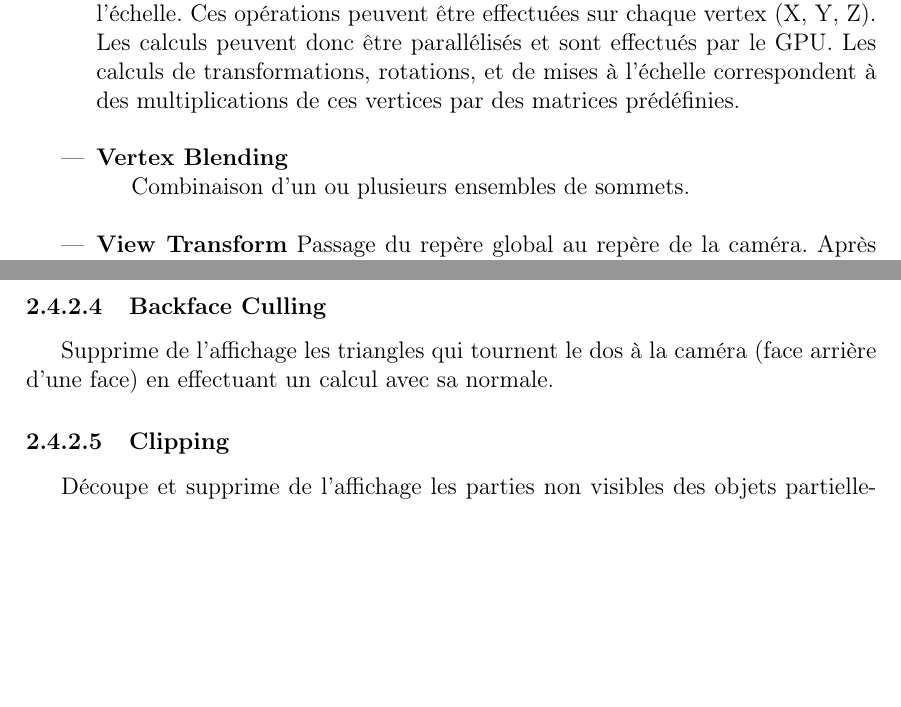
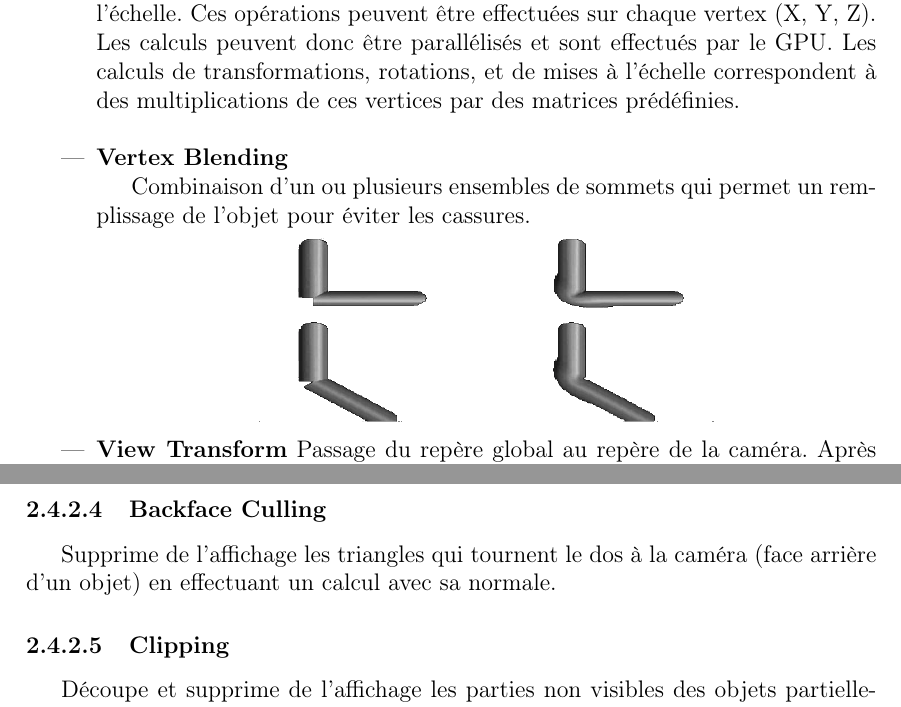
Before and after one commit to SoyouzTeam/Etat_De_L_Art, a LaTeX document (Tex/etat_de_l_art.tex, which reads Tex/pipeline/pipelinegraphique.tex): two parts of pages 17 and 18 of 50, joined at a grey line, cut so that both start at the same text, the shorter picture padded with empty space. Compiled offline with pdfLaTeX.

Commit message:
Correction faute et ajout image vertex blending

```diff
--- a/Tex/pipeline/pipelinegraphique.tex
+++ b/Tex/pipeline/pipelinegraphique.tex
@@ -92,8 +92,11 @@ Il faut que l’objet soit dans la bonne orientation, et qu’il soit au bon end
 
 	\item{\textbf{Vertex Blending}}
 
-Combinaison d’un ou plusieurs ensembles de sommets.
-\\
+Combinaison d’un ou plusieurs ensembles de sommets qui permet un remplissage de l'objet pour éviter les cassures.
+\begin{center}
+\includegraphics[width=8cm,height=35mm]{pipeline/images/blending.png}
+\end{center}
+
 	\item{\textbf{View Transform}}
 Passage du repère global au repère de la caméra. Après cette transformation, le point de coordonnées (0, 0, 0) sera la caméra. La direction de la vue de l’observateur sera alignée avec l'axe de la profondeur (l'axe Z). La transformation est opérée par le même principe que le "World Transform".
 \\
@@ -126,7 +129,7 @@ Il existe trois méthodes d’assemblage :
 Décomposer des formes complexes, en formes géométriques simple.
 
 \subsubsection{Backface Culling}
-Supprime de l’affichage les triangles qui  tournent le dos à la caméra (face arrière d’une face) en effectuant un calcul avec sa normale.
+Supprime de l’affichage les triangles qui  tournent le dos à la caméra (face arrière d’un objet) en effectuant un calcul avec sa normale.
 \subsubsection{Clipping}
 Découpe et supprime de l’affichage les parties non visibles des objets partiellement visibles.
 \subsubsection{Viewport transform}
```
Also changed, not shown: Tex/pipeline/Shader.tex (+2 -2 lines), Tex/pipeline/images/blending.png (added).
